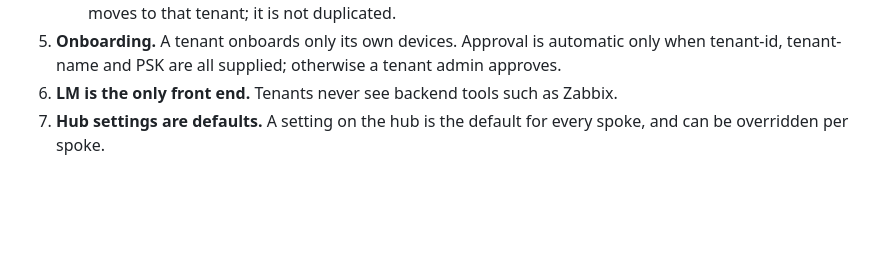
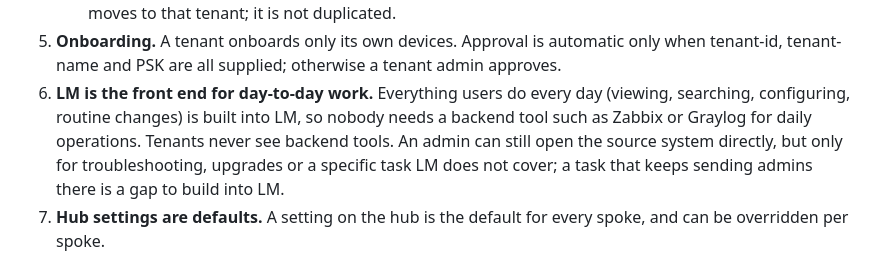
Before and after one commit to lbockenstedt/ab, a Markdown page: .github/fleet-rules.md, the part around the change. Drawn GitHub-style; blank space fills up the shorter version.

Commit message:
Sync fleet rules, agents and skills from lm@1b784427
Generated by lm sync-fleet-files.yml; edit lm/.github/fleet-rules.md, lm/.github/agents/ or lm/.claude/skills/, not this copy.

```diff
--- a/.github/fleet-rules.md
+++ b/.github/fleet-rules.md
@@ -256,8 +256,13 @@ Specialist agents live in `.github/agents/`; pick one in Copilot with
 5. **Onboarding.** A tenant onboards only its own devices. Approval is
    automatic only when tenant-id, tenant-name and PSK are all supplied;
    otherwise a tenant admin approves.
-6. **LM is the only front end.** Tenants never see backend tools such as
-   Zabbix.
+6. **LM is the front end for day-to-day work.** Everything users do every
+   day (viewing, searching, configuring, routine changes) is built into LM,
+   so nobody needs a backend tool such as Zabbix or Graylog for daily
+   operations. Tenants never see backend tools. An admin can still open the
+   source system directly, but only for troubleshooting, upgrades or a
+   specific task LM does not cover; a task that keeps sending admins there
+   is a gap to build into LM.
 7. **Hub settings are defaults.** A setting on the hub is the default for
    every spoke, and can be overridden per spoke.
 
```
Also changed, not shown: AGENTS.md (+7 -2 lines).
